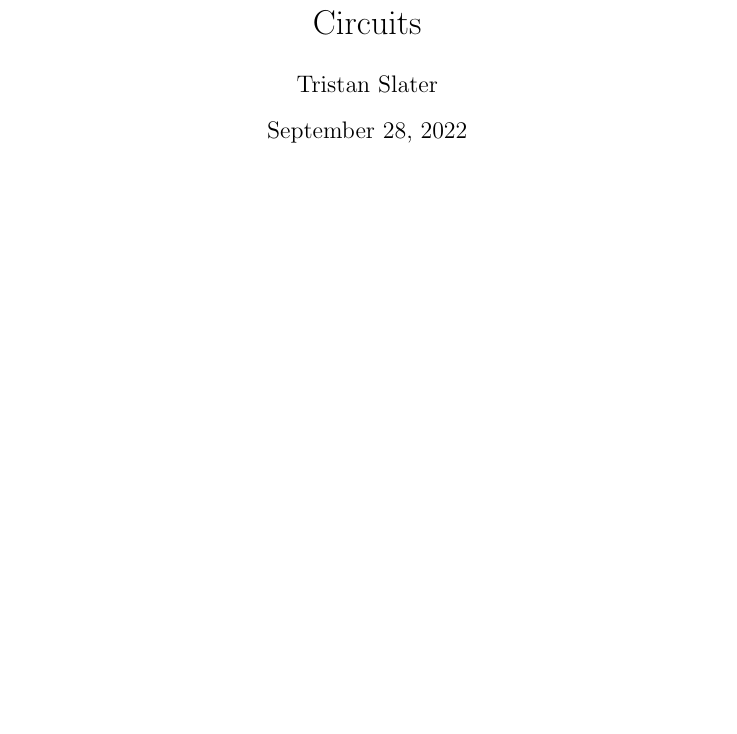
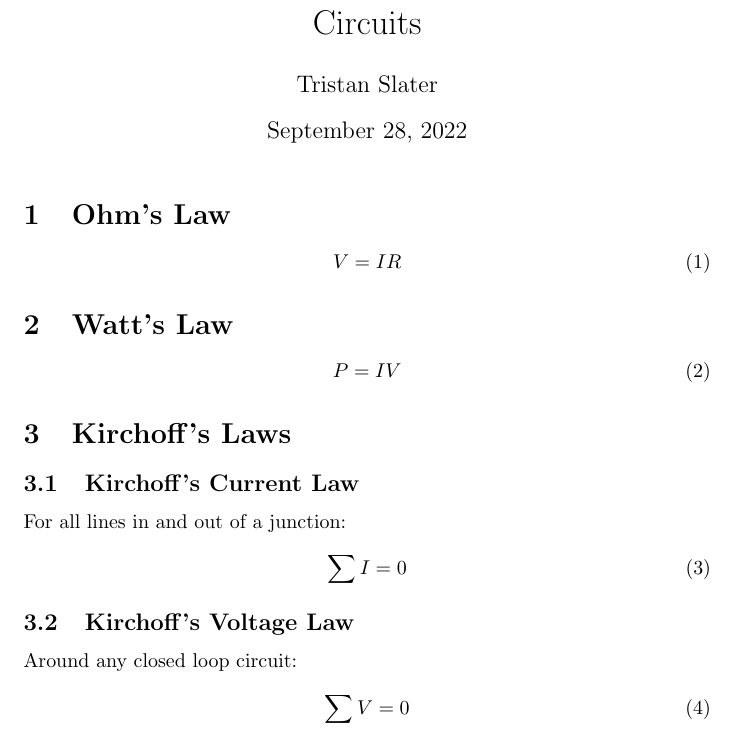
Before and after one commit to trslater/ee-notes, a LaTeX document (src/circuits.tex): part of the page, cut so that both start at the same text, the shorter picture padded with empty space. Compiled offline with pdfLaTeX.

Commit message:
Start circuits doc with Ohm's law and Kirchoff's laws

```diff
--- a/src/circuits.tex
+++ b/src/circuits.tex
@@ -1,4 +1,7 @@
 \documentclass{article}
+
+\usepackage{amsmath}
+% \usepackage{circuitikz}
 
 \title{Circuits}
 \author{Tristan Slater}
@@ -6,5 +9,29 @@
 \begin{document}
     \maketitle
 
+    \section{Ohm's Law}
 
+    \begin{equation}
+        V = IR
+    \end{equation}
+
+    \section{Watt's Law}
+
+    \begin{equation}
+        P = IV
+    \end{equation}
+
+    \section{Kirchoff's Laws}
+
+    \subsection{Kirchoff's Current Law}
+
+    For all lines in and out of a junction: \begin{equation}
+        \sum{I} = 0
+    \end{equation}
+
+    \subsection{Kirchoff's Voltage Law}
+
+    Around any closed loop circuit: \begin{equation}
+        \sum{V} = 0
+    \end{equation}
 \end{document}
```
Also changed, not shown: dist/circuits.pdf.
